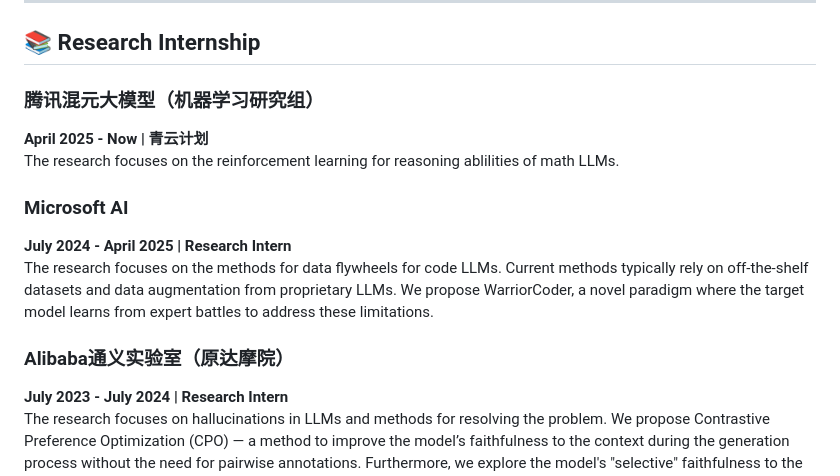
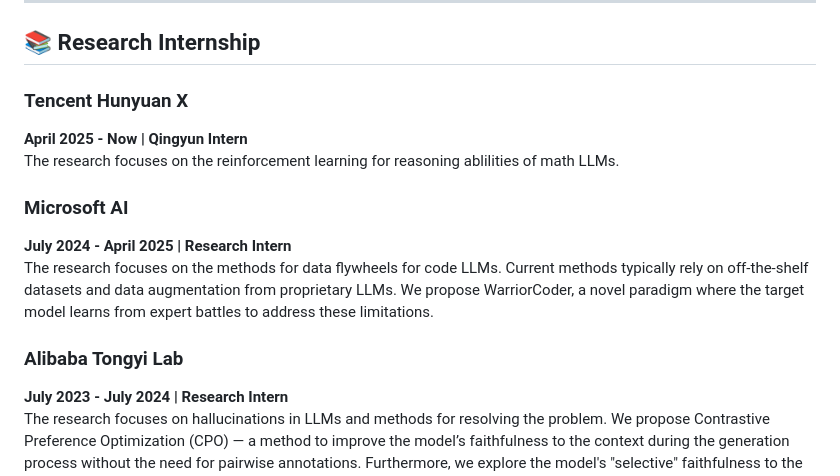
Before and after one commit to Bazzhuawenfeng/Bazzhuawenfeng.github.io, a Markdown page: README.md, the part around the change. Rendered like a GitHub page.

```diff
--- a/README.md
+++ b/README.md
@@ -8,8 +8,8 @@
 ---
 
 ## 📚 Research Internship
-### **腾讯混元大模型（机器学习研究组）**
-**April 2025 - Now  |  青云计划**<br>
+### **Tencent Hunyuan X**
+**April 2025 - Now  |  Qingyun Intern**<br>
 The research focuses on the reinforcement learning for reasoning ablilities of math LLMs.
 
 
@@ -20,7 +20,7 @@ The research focuses on the methods for data flywheels for code LLMs. Current me
 
 
 
-### **Alibaba通义实验室（原达摩院）**
+### **Alibaba Tongyi Lab**
 **July 2023 - July 2024  |  Research Intern**<br>
 The research focuses on hallucinations in LLMs and methods for resolving the problem. We propose Contrastive Preference Optimization (CPO) — a method to improve the model’s faithfulness to the context during the generation process without the need for pairwise annotations. Furthermore, we explore the model's "selective" faithfulness to the context and propose Backtracking Correction (BC) — a reinforcement learning framework that does not require additional data annotations.
 
```
